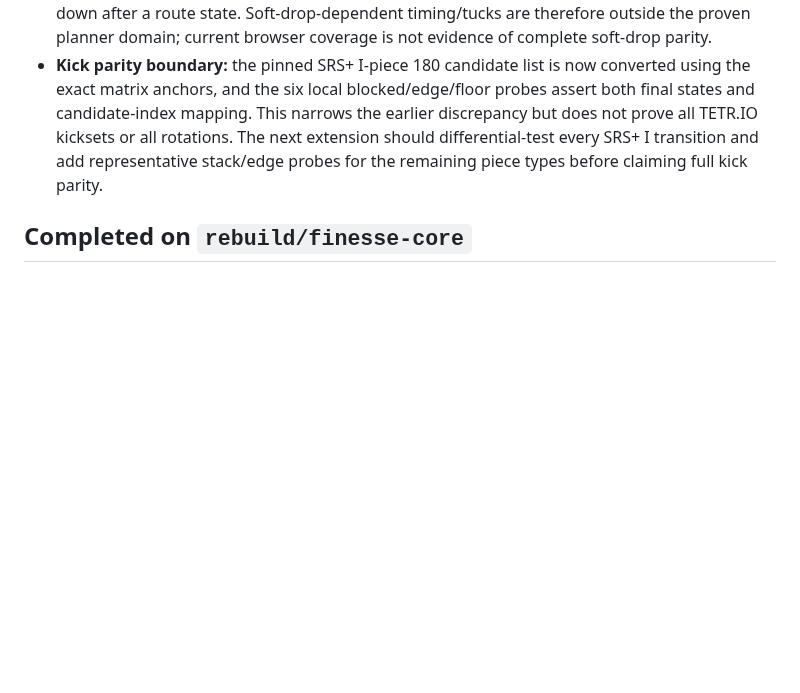
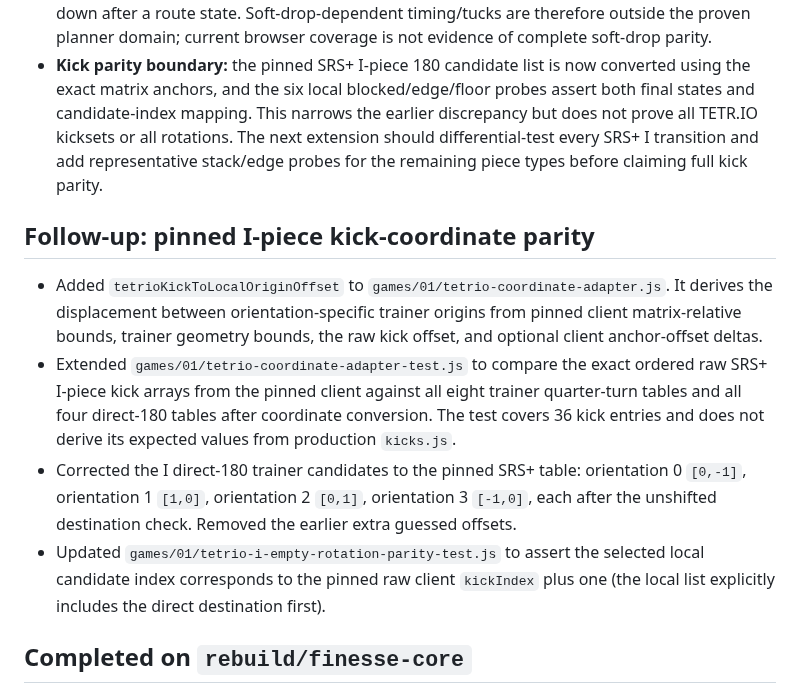
Before and after one commit to mandrop333-create/180180, a Markdown page: docs/finesse-reference-verification-ledger.md, the part around the change. Rendered like a GitHub page; blank space fills up the shorter version.

Commit message:
docs: record exact I kick coordinate parity

```diff
--- a/docs/finesse-reference-verification-ledger.md
+++ b/docs/finesse-reference-verification-ledger.md
@@ -8,6 +8,13 @@ This ledger records what has been checked and what remains unproven. An in-repos
 - **Runtime import path:** `index.html` loads `games/01/game.js`; that entry constructs `games/01/engine.js`, and the engine imports `planFinesse` directly from `games/01/finesse-core.js`. `games/01/finesse.js` is a compatibility re-export facade, not the runtime implementation. The separate `js/app.js` imports the older `js/trainer/core-engine.js` path and is not the root page's current script entry.
 - **Soft-drop scope:** the rule vocabulary classifies soft drop as zero finesse cost, but the core planner's action graph contains horizontal taps, rotations, direct 180, and optional wall-directed DAS; it does not model a soft-drop input transition. Landing is simulated by repeatedly moving down after a route state. Soft-drop-dependent timing/tucks are therefore outside the proven planner domain; current browser coverage is not evidence of complete soft-drop parity.
 - **Kick parity boundary:** the pinned SRS+ I-piece 180 candidate list is now converted using the exact matrix anchors, and the six local blocked/edge/floor probes assert both final states and candidate-index mapping. This narrows the earlier discrepancy but does not prove all TETR.IO kicksets or all rotations. The next extension should differential-test every SRS+ I transition and add representative stack/edge probes for the remaining piece types before claiming full kick parity.
+
+## Follow-up: pinned I-piece kick-coordinate parity
+
+- Added `tetrioKickToLocalOriginOffset` to `games/01/tetrio-coordinate-adapter.js`. It derives the displacement between orientation-specific trainer origins from pinned client matrix-relative bounds, trainer geometry bounds, the raw kick offset, and optional client anchor-offset deltas.
+- Extended `games/01/tetrio-coordinate-adapter-test.js` to compare the exact ordered raw SRS+ I-piece kick arrays from the pinned client against all eight trainer quarter-turn tables and all four direct-180 tables after coordinate conversion. The test covers 36 kick entries and does not derive its expected values from production `kicks.js`.
+- Corrected the I direct-180 trainer candidates to the pinned SRS+ table: orientation 0 `[0,-1]`, orientation 1 `[1,0]`, orientation 2 `[0,1]`, orientation 3 `[-1,0]`, each after the unshifted destination check. Removed the earlier extra guessed offsets.
+- Updated `games/01/tetrio-i-empty-rotation-parity-test.js` to assert the selected local candidate index corresponds to the pinned raw client `kickIndex` plus one (the local list explicitly includes the direct destination first).
 
 ## Completed on `rebuild/finesse-core`
 
```
